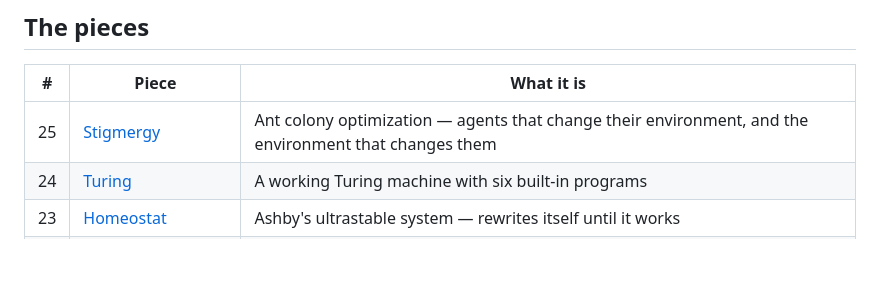
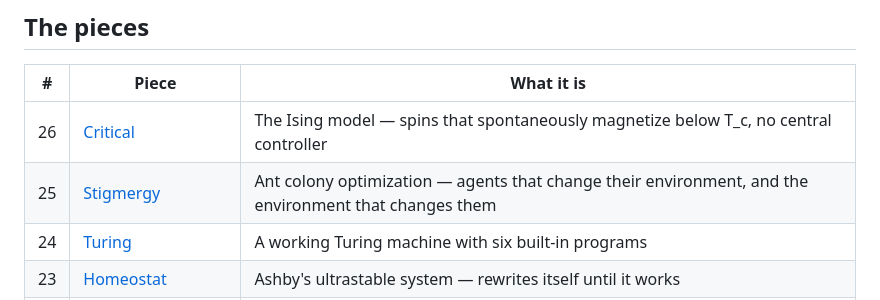
Before and after one commit to nemilydev/go-nuts-hour, a Markdown page: README.md, the part around the change. GitHub-like rendering; blank space fills up the shorter version.

Commit message:
Update README: add piece 26 (Critical), fix stigmergy link (was pointing to avalanche/)

```diff
--- a/README.md
+++ b/README.md
@@ -20,7 +20,8 @@ This isn't [The Forge](https://github.com/nemilydev/unrestricted-forge) — that
 
 | # | Piece | What it is |
 |---|-------|-----------|
-| 25 | [Stigmergy](avalanche/) | Ant colony optimization — agents that change their environment, and the environment that changes them |
+| 26 | [Critical](critical/) | The Ising model — spins that spontaneously magnetize below T_c, no central controller |
+| 25 | [Stigmergy](stigmergy/) | Ant colony optimization — agents that change their environment, and the environment that changes them |
 | 24 | [Turing](turing/) | A working Turing machine with six built-in programs |
 | 23 | [Homeostat](homeostat/) | Ashby's ultrastable system — rewrites itself until it works |
 | 22 | [Vehicles](vehicles/) | Braitenberg vehicles — four personalities from two binary wiring choices |
```
